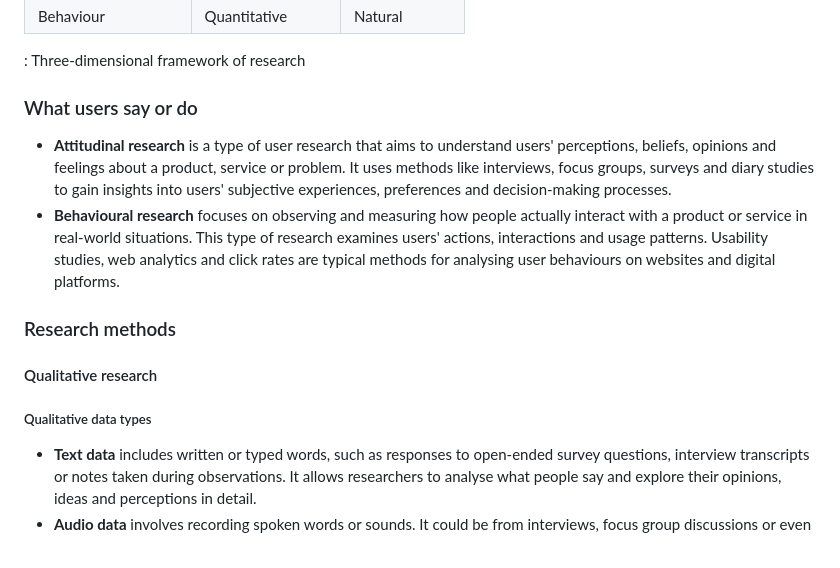
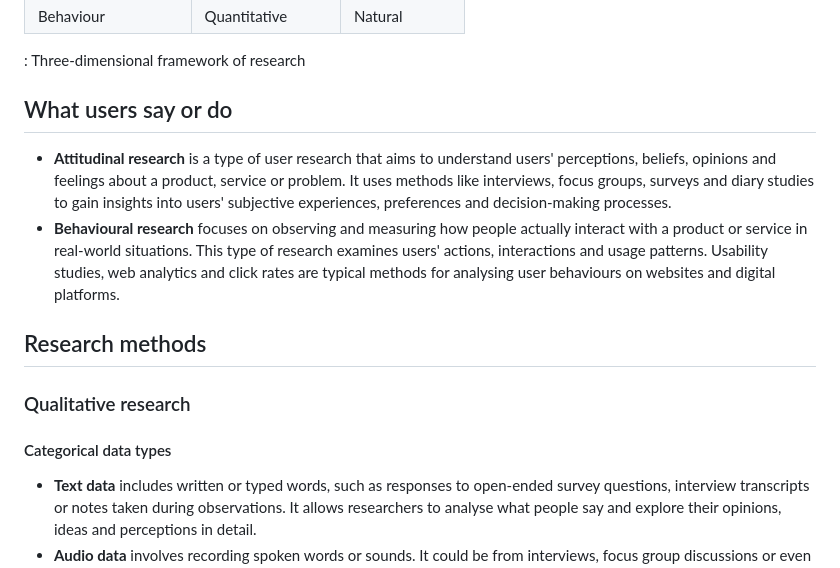
Before and after one commit to x-square/analytics, a Markdown page: 23-07-research-terms.md, the part around the change printed below. GitHub-like rendering.

Commit message:
2023 A beginner's guide to research terms
This document provides an overview of research terms

```diff
--- a/23-07-research-terms.md
+++ b/23-07-research-terms.md
@@ -150,16 +150,16 @@ Rohrer (2022) suggests that the choice of research method should be based on wha
 
 : Three-dimensional framework of research
 
-### What users say or do
+## What users say or do
 
 - **Attitudinal research** is a type of user research that aims to understand users' perceptions, beliefs, opinions and feelings about a product, service or problem. It uses methods like interviews, focus groups, surveys and diary studies to gain insights into users' subjective experiences, preferences and decision-making processes.
 - **Behavioural research** focuses on observing and measuring how people actually interact with a product or service in real-world situations. This type of research examines users' actions, interactions and usage patterns. Usability studies, web analytics and click rates are typical methods for analysing user behaviours on websites and digital platforms.
 
-### Research methods
+## Research methods
 
-#### Qualitative research
+### Qualitative research
 
-##### Qualitative data types
+#### Categorical data types
 
 - **Text data** includes written or typed words, such as responses to open-ended survey questions, interview transcripts or notes taken during observations. It allows researchers to analyse what people say and explore their opinions, ideas and perceptions in detail.
 - **Audio data** involves recording spoken words or sounds. It could be from interviews, focus group discussions or even recordings of people using a product or service. Listening to these recordings helps researchers capture tone, emotions and nuances that are not always evident in written text.
```
Also changed, not shown: other parts of 23-07-research-terms.md (+9 -9 lines).
